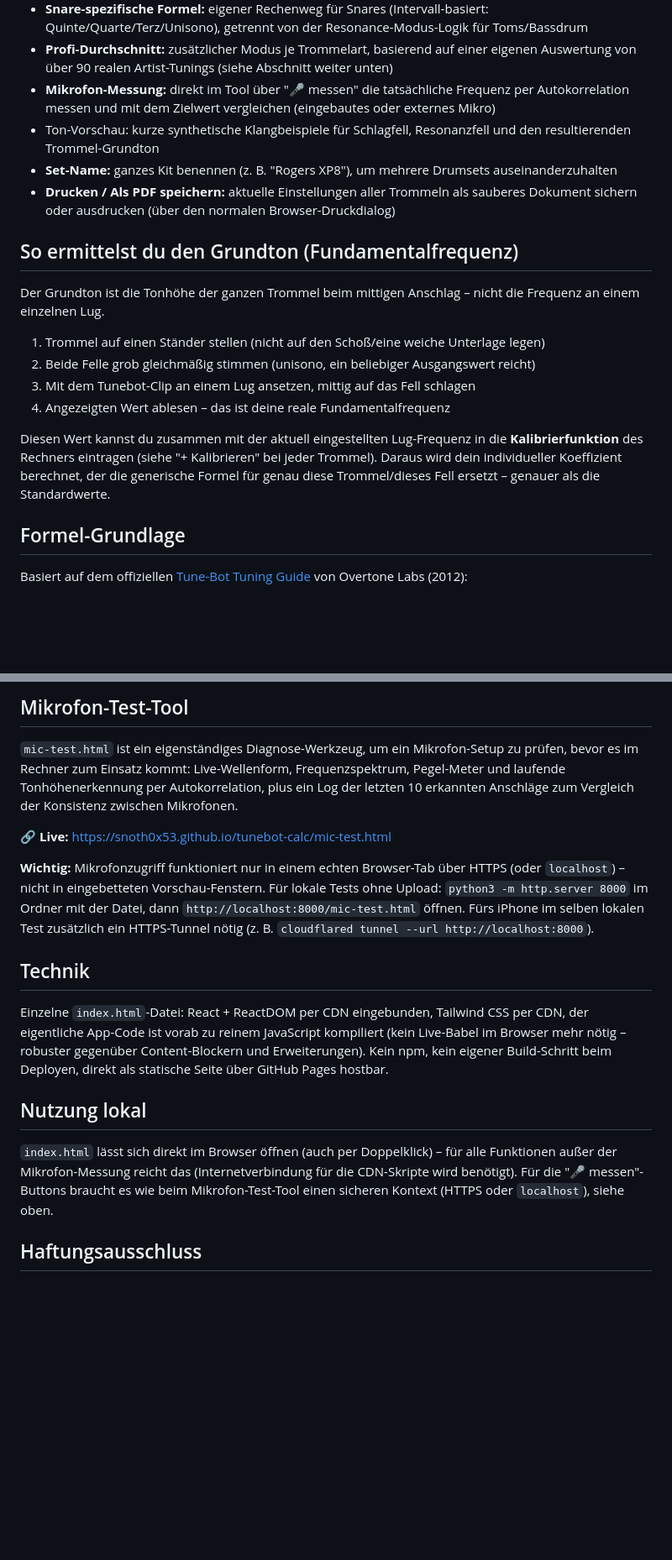
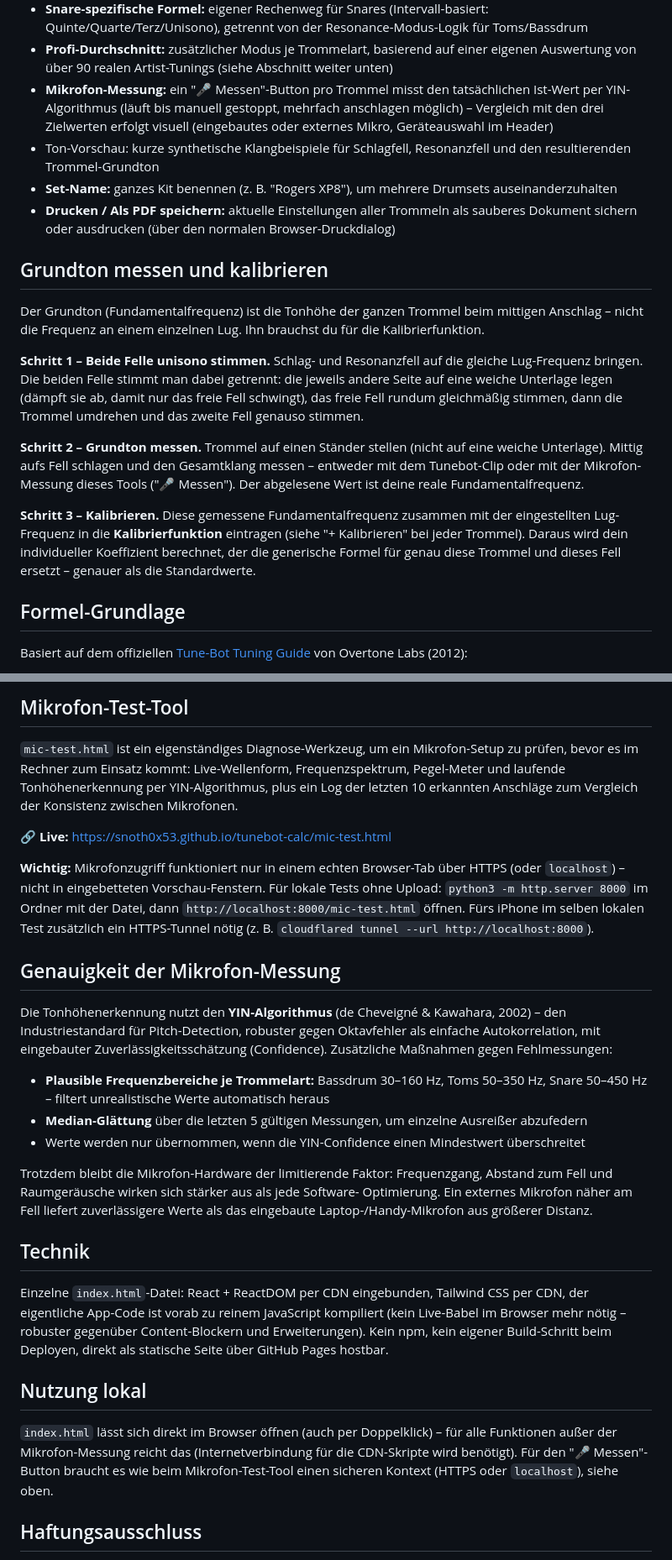
Before and after one commit to snoth0x53/tunebot-calc, a Markdown page: README.md, 2 parts joined by grey strips. Shown at 84% size. Rendered like a GitHub page; blank space fills up the shorter version.

```diff
--- a/README.md
+++ b/README.md
@@ -21,8 +21,10 @@ im Browser.
   Quinte/Quarte/Terz/Unisono), getrennt von der Resonance-Modus-Logik für Toms/Bassdrum
 - **Profi-Durchschnitt:** zusätzlicher Modus je Trommelart, basierend auf einer eigenen
   Auswertung von über 90 realen Artist-Tunings (siehe Abschnitt weiter unten)
-- **Mikrofon-Messung:** direkt im Tool über "🎤 messen" die tatsächliche Frequenz per
-  Autokorrelation messen und mit dem Zielwert vergleichen (eingebautes oder externes Mikro)
+- **Mikrofon-Messung:** ein "🎤 Messen"-Button pro Trommel misst den tatsächlichen
+  Ist-Wert per YIN-Algorithmus (läuft bis manuell gestoppt, mehrfach anschlagen
+  möglich) – Vergleich mit den drei Zielwerten erfolgt visuell (eingebautes oder
+  externes Mikro, Geräteauswahl im Header)
 - Ton-Vorschau: kurze synthetische Klangbeispiele für Schlagfell, Resonanzfell
   und den resultierenden Trommel-Grundton
 - **Set-Name:** ganzes Kit benennen (z. B. "Rogers XP8"), um mehrere Drumsets
@@ -30,20 +32,29 @@ im Browser.
 - **Drucken / Als PDF speichern:** aktuelle Einstellungen aller Trommeln als
   sauberes Dokument sichern oder ausdrucken (über den normalen Browser-Druckdialog)
 
-## So ermittelst du den Grundton (Fundamentalfrequenz)
+## Grundton messen und kalibrieren
 
-Der Grundton ist die Tonhöhe der ganzen Trommel beim mittigen Anschlag – nicht die
-Frequenz an einem einzelnen Lug.
+Der Grundton (Fundamentalfrequenz) ist die Tonhöhe der ganzen Trommel beim mittigen
+Anschlag – nicht die Frequenz an einem einzelnen Lug. Ihn brauchst du für die
+Kalibrierfunktion.
 
-1. Trommel auf einen Ständer stellen (nicht auf den Schoß/eine weiche Unterlage legen)
-2. Beide Felle grob gleichmäßig stimmen (unisono, ein beliebiger Ausgangswert reicht)
-3. Mit dem Tunebot-Clip an einem Lug ansetzen, mittig auf das Fell schlagen
-4. Angezeigten Wert ablesen – das ist deine reale Fundamentalfrequenz
+**Schritt 1 – Beide Felle unisono stimmen.**
+Schlag- und Resonanzfell auf die gleiche Lug-Frequenz bringen. Die beiden Felle
+stimmt man dabei getrennt: die jeweils andere Seite auf eine weiche Unterlage legen
+(dämpft sie ab, damit nur das freie Fell schwingt), das freie Fell rundum gleichmäßig
+stimmen, dann die Trommel umdrehen und das zweite Fell genauso stimmen.
 
-Diesen Wert kannst du zusammen mit der aktuell eingestellten Lug-Frequenz in die
-**Kalibrierfunktion** des Rechners eintragen (siehe "+ Kalibrieren" bei jeder Trommel).
-Daraus wird dein individueller Koeffizient berechnet, der die generische Formel für
-genau diese Trommel/dieses Fell ersetzt – genauer als die Standardwerte.
+**Schritt 2 – Grundton messen.**
+Trommel auf einen Ständer stellen (nicht auf eine weiche Unterlage). Mittig aufs Fell
+schlagen und den Gesamtklang messen – entweder mit dem Tunebot-Clip oder mit der
+Mikrofon-Messung dieses Tools ("🎤 Messen"). Der abgelesene Wert ist deine reale
+Fundamentalfrequenz.
+
+**Schritt 3 – Kalibrieren.**
+Diese gemessene Fundamentalfrequenz zusammen mit der eingestellten Lug-Frequenz in die
+**Kalibrierfunktion** eintragen (siehe "+ Kalibrieren" bei jeder Trommel). Daraus wird
+dein individueller Koeffizient berechnet, der die generische Formel für genau diese
+Trommel und dieses Fell ersetzt – genauer als die Standardwerte.
 
 ## Formel-Grundlage
 
@@ -91,7 +102,7 @@ wurden vor der Mittelwertbildung markiert bzw. entfernt.
 
 `mic-test.html` ist ein eigenständiges Diagnose-Werkzeug, um ein Mikrofon-Setup zu
 prüfen, bevor es im Rechner zum Einsatz kommt: Live-Wellenform, Frequenzspektrum,
-Pegel-Meter und laufende Tonhöhenerkennung per Autokorrelation, plus ein Log der
+Pegel-Meter und laufende Tonhöhenerkennung per YIN-Algorithmus, plus ein Log der
 letzten 10 erkannten Anschläge zum Vergleich der Konsistenz zwischen Mikrofonen.
 
 🔗 **Live:** https://snoth0x53.github.io/tunebot-calc/mic-test.html
@@ -101,6 +112,24 @@ HTTPS (oder `localhost`) – nicht in eingebetteten Vorschau-Fenstern. Für loka
 Tests ohne Upload: `python3 -m http.server 8000` im Ordner mit der Datei, dann
 `http://localhost:8000/mic-test.html` öffnen. Fürs iPhone im selben lokalen Test
 zusätzlich ein HTTPS-Tunnel nötig (z. B. `cloudflared tunnel --url http://localhost:8000`).
+
+## Genauigkeit der Mikrofon-Messung
+
+Die Tonhöhenerkennung nutzt den **YIN-Algorithmus** (de Cheveigné & Kawahara, 2002) –
+den Industriestandard für Pitch-Detection, robuster gegen Oktavfehler als einfache
+Autokorrelation, mit eingebauter Zuverlässigkeitsschätzung (Confidence). Zusätzliche
+Maßnahmen gegen Fehlmessungen:
+
+- **Plausible Frequenzbereiche je Trommelart:** Bassdrum 30–160 Hz, Toms 50–350 Hz,
+  Snare 50–450 Hz – filtert unrealistische Werte automatisch heraus
+- **Median-Glättung** über die letzten 5 gültigen Messungen, um einzelne Ausreißer
+  abzufedern
+- Werte werden nur übernommen, wenn die YIN-Confidence einen Mindestwert überschreitet
+
+Trotzdem bleibt die Mikrofon-Hardware der limitierende Faktor: Frequenzgang,
+Abstand zum Fell und Raumgeräusche wirken sich stärker aus als jede Software-
+Optimierung. Ein externes Mikrofon näher am Fell liefert zuverlässigere Werte als
+das eingebaute Laptop-/Handy-Mikrofon aus größerer Distanz.
 
 ## Technik
 
@@ -114,7 +143,7 @@ als statische Seite über GitHub Pages hostbar.
 
 `index.html` lässt sich direkt im Browser öffnen (auch per Doppelklick) – für alle
 Funktionen außer der Mikrofon-Messung reicht das (Internetverbindung für die
-CDN-Skripte wird benötigt). Für die "🎤 messen"-Buttons braucht es wie beim
+CDN-Skripte wird benötigt). Für den "🎤 Messen"-Button braucht es wie beim
 Mikrofon-Test-Tool einen sicheren Kontext (HTTPS oder `localhost`), siehe oben.
 
 ## Haftungsausschluss
```
